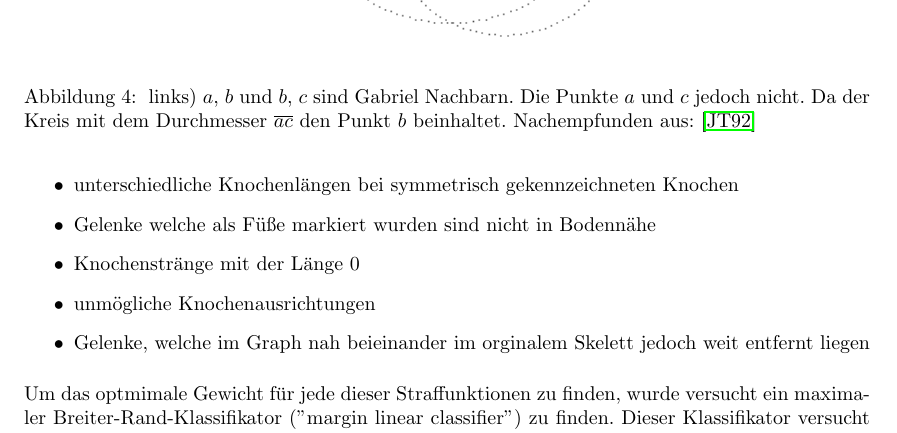
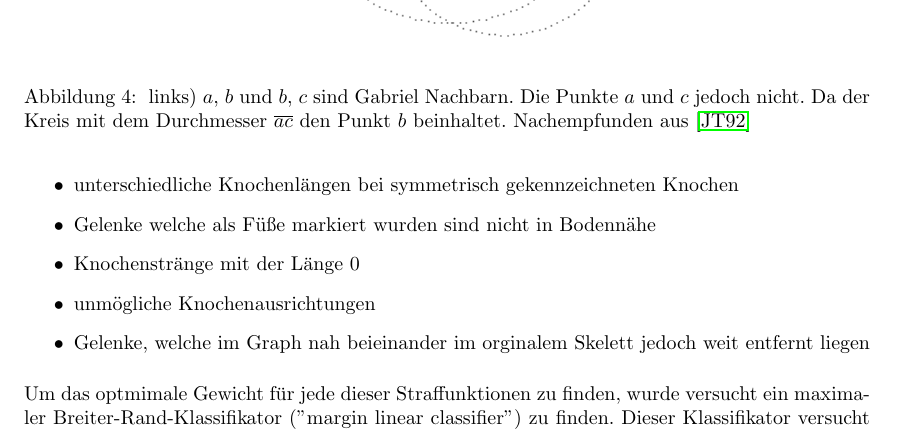
Before and after one commit to ChristianNorbertBraun/Seminararbeit-SS16, a LaTeX document (RSR-LateX/seminar.tex, which reads RSR-LateX/00_Rigging/00_Rigging.tex): part of page 9 of 16, cut so that both start at the same text. Compiled offline with pdfLaTeX; the source files are stored in an older character set and shown here as Unicode.

```diff
--- a/RSR-LateX/00_Rigging/00_Rigging.tex
+++ b/RSR-LateX/00_Rigging/00_Rigging.tex
@@ -168,7 +168,7 @@
 \begin{figure}[t]
 	\centering
 	\includegraphics[]{00_Rigging/Pictures/gabriel.png}
-		\caption[Erklärung von Gabriel Nachbarn]{ links) $a$, $b$ und $b$, $c$ sind Gabriel Nachbarn. Die Punkte $a$ und $c$ jedoch nicht. Da der Kreis mit dem Durchmesser $\overline{ac}$ den Punkt $b$ beinhaltet. Nachempfunden aus: \cite{gabriel_neighbor}}
+		\caption[Erklärung von Gabriel Nachbarn]{ links) $a$, $b$ und $b$, $c$ sind Gabriel Nachbarn. Die Punkte $a$ und $c$ jedoch nicht. Da der Kreis mit dem Durchmesser $\overline{ac}$ den Punkt $b$ beinhaltet. Nachempfunden aus \cite{gabriel_neighbor}}
 		\label{gabriel}
 \end{figure}
 
```
Also changed, not shown: 1 other file.
